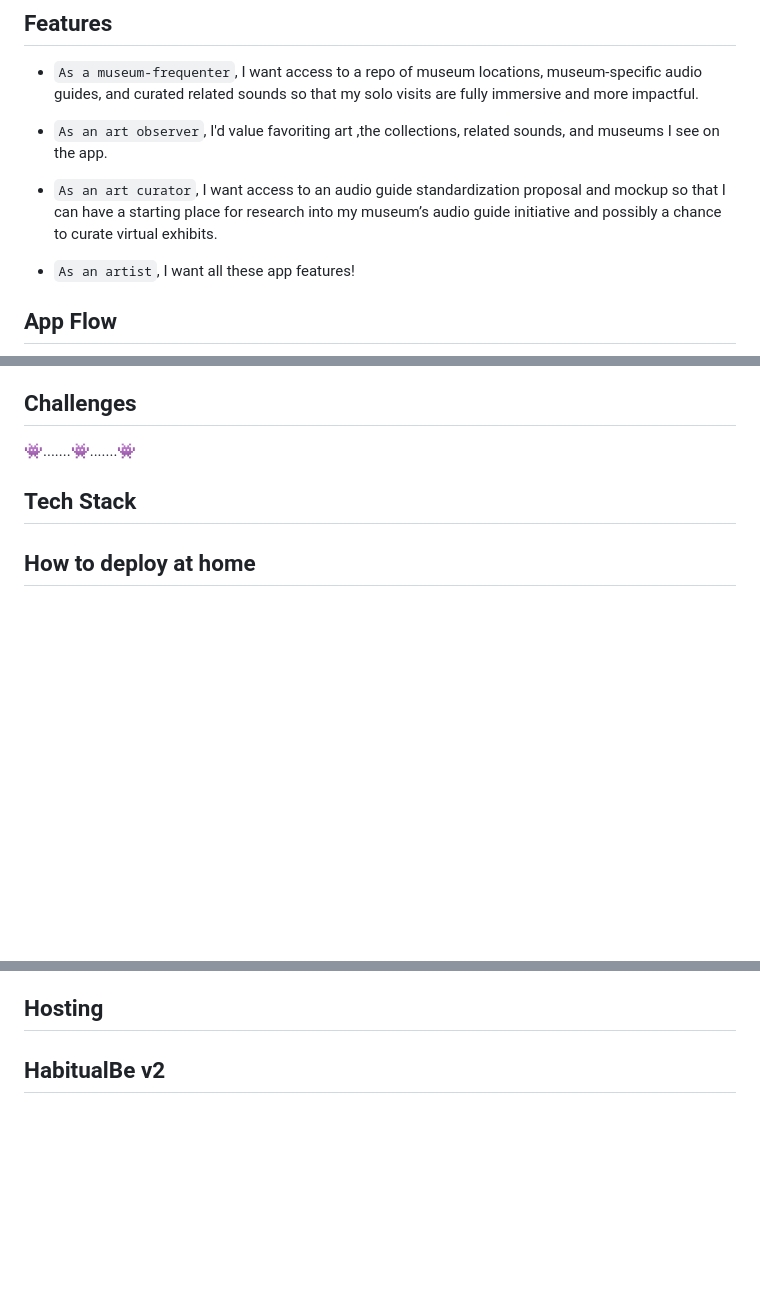
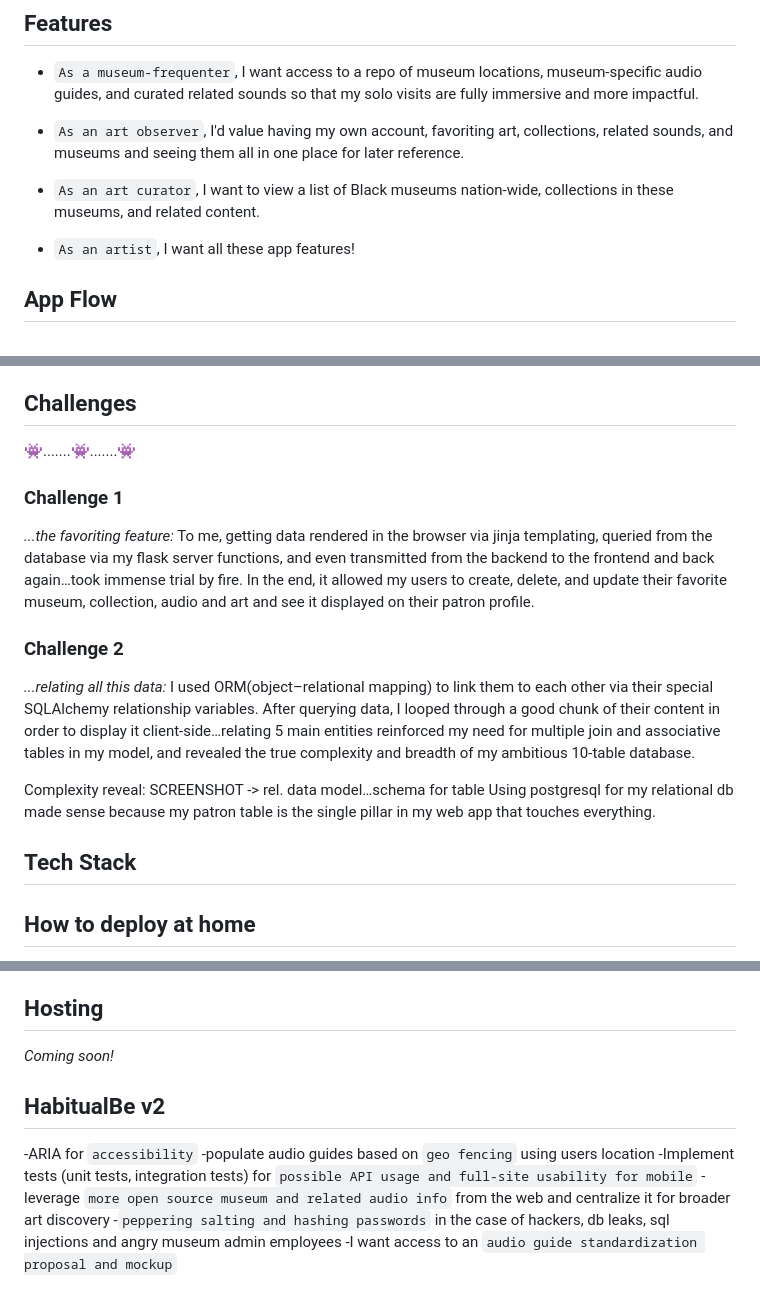
Before and after one commit to erikkaincolor/museum-app-hackbright-final, a Markdown page: README.md, 3 parts joined by grey strips. Rendered like a GitHub page; blank space fills up the shorter version.

```diff
--- a/README.md
+++ b/README.md
@@ -30,12 +30,11 @@ I am an artist, museum-frequenter, member at *Museum of Fine Arts, Houston* and
 ## Features
 - `As a museum-frequenter`, I want access to a repo of museum locations, museum-specific audio guides, and curated related sounds so that my solo visits are fully immersive and more impactful.
 
-- `As an art observer`, I'd value favoriting art ,the collections, related sounds, and museums I see on the app.
+- `As an art observer`, I'd value having my own account, favoriting art, collections, related sounds, and museums and seeing them all in one place for later reference.
 
-- `As an art curator`, I want access to an audio guide standardization proposal and mockup so that I can have a starting place for research into my museum’s audio guide initiative and possibly a chance to curate virtual exhibits.
+- `As an art curator`, I want to view a list of Black museums nation-wide, collections in these museums, and related content.
 
 - `As an artist`, I want all these app features!
-
 
 ## App Flow
 
@@ -63,6 +62,18 @@ _[View museum's address and web URL and related sounds, audio guides and more]_
 
 ## Challenges
 :space_invader:.......:space_invader:.......:space_invader:
+### Challenge 1 ###
+*...the favoriting feature:*
+To me, getting data rendered in the browser via jinja templating, queried from the database via my flask server functions, and even transmitted from the backend to the frontend and back again…took immense trial by fire. In the end, it allowed my users to create, delete, and update their favorite museum, collection, audio and art and see it displayed on their patron profile.
+
+### Challenge 2 ###
+*...relating all this data:*
+I used ORM(object–relational mapping) to link them to each other via their special SQLAlchemy relationship  variables. After querying data, I looped through a good chunk of their content in order to display it client-side…relating 5 main entities reinforced my need for multiple join and associative tables in my model, and revealed the true complexity and breadth of my ambitious 10-table database.
+
+Complexity reveal:
+SCREENSHOT -> rel. data model…schema for table
+Using postgresql for my relational db made sense because my patron table is the single pillar in my web app that touches everything.
+
 
 
 
@@ -78,7 +89,13 @@ _[Man observing art intently, *Marvel Studios*]_
 
 
 ## Hosting
-
+*Coming soon!*
 
 
 ## HabitualBe v2
+-ARIA for `accessibility`
+-populate audio guides based on `geo fencing` using users location
+-Implement tests (unit tests, integration tests) for `possible API usage and full-site usability for mobile`
+-leverage `more open source museum and related audio info` from the web and centralize it for broader art discovery
+-`peppering salting and hashing passwords` in the case of hackers, db leaks, sql injections and angry museum admin employees
+-I want access to an `audio guide standardization proposal and mockup`
```
